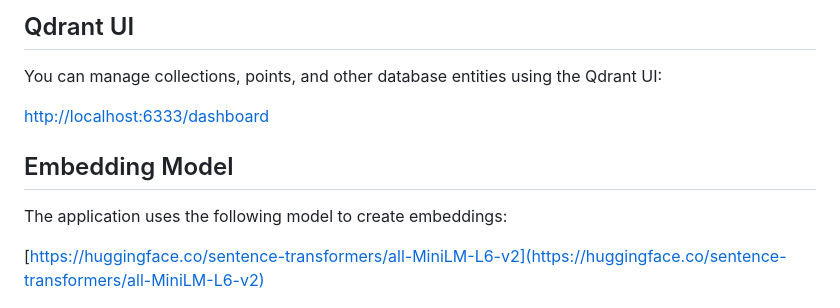
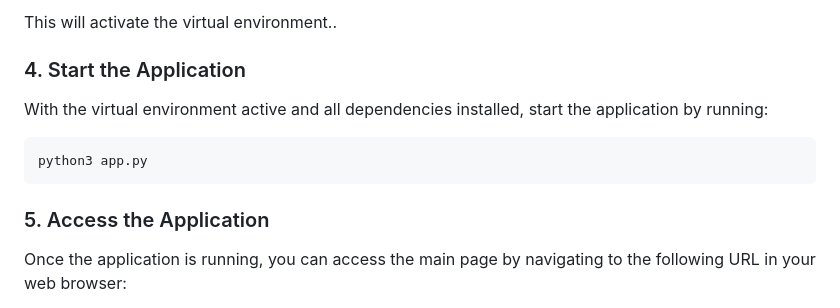
Before and after one commit to PrzeMazur95/VecRagBot, a Markdown page: README.MD, the part around the change printed below. GitHub-like rendering.

````diff
--- a/README.MD
+++ b/README.MD
@@ -80,14 +43,16 @@ python3 ./main.py
 ```
 
-## Qdrant UI
+This will activate the virtual environment..
 
-You can manage collections, points, and other database entities using the Qdrant UI:
+### 4. Start the Application
 
-[http://localhost:6333/dashboard](http://localhost:6333/dashboard)
+With the virtual environment active and all dependencies installed, start the application by running:
 
-## Embedding Model
+```bash
+python3 app.py
+```
 
-The application uses the following model to create embeddings:
+### 5. Access the Application
 
-[https://huggingface.co/sentence-transformers/all-MiniLM-L6-v2](https://huggingface.co/sentence-transformers/all-MiniLM-L6-v2)
+Once the application is running, you can access the main page by navigating to the following URL in your web browser:
 
````
Also changed, not shown: other parts of README.MD (+68 -69 lines), doc/first_step.png (added), doc/main_page.png (added), doc/second_step.png (added), doc/third_step_answer.png (added), doc/third_step_question.png (added).
